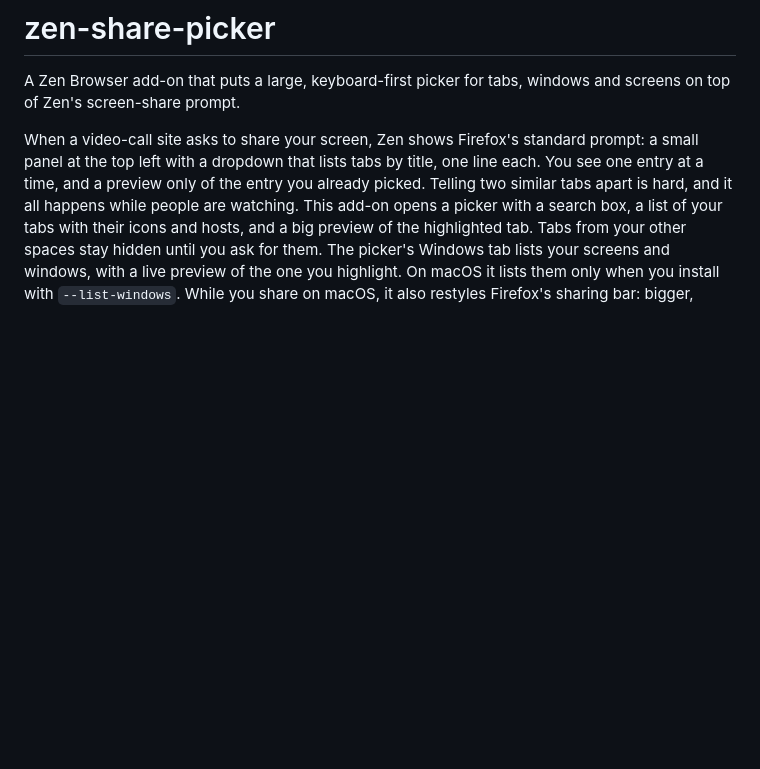
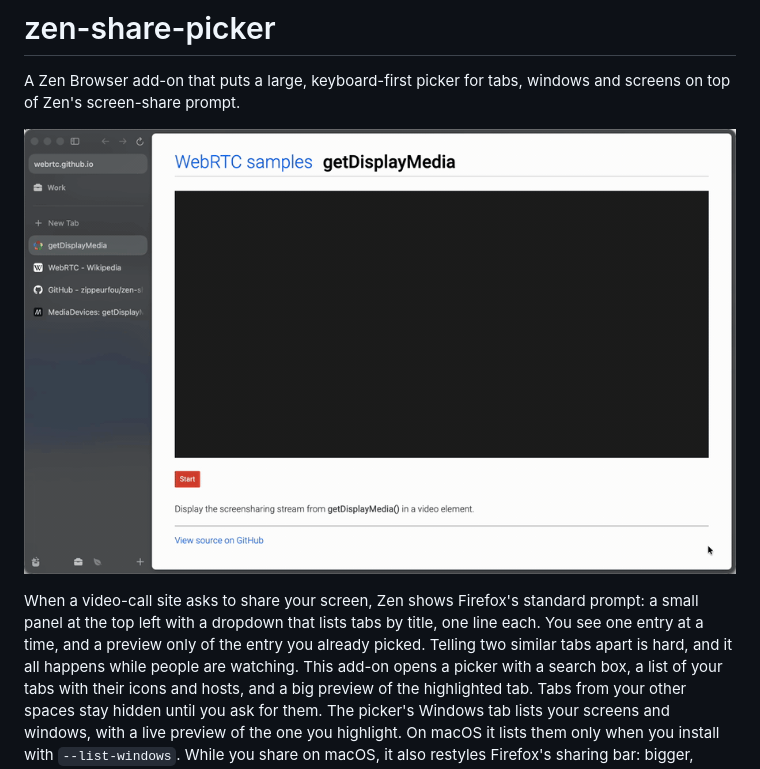
Before and after one commit to zippeurfou/zen-share-picker, a Markdown page: README.md, the part around the change. GitHub-like rendering; pictures changed too: docs/demo.gif (added); blank space fills up the shorter version.

Commit message:
docs: add a demo GIF to the README

```diff
--- a/README.md
+++ b/README.md
@@ -1,6 +1,8 @@
 # zen-share-picker
 
 A Zen Browser add-on that puts a large, keyboard-first picker for tabs, windows and screens on top of Zen's screen-share prompt.
+
+![Demo: a site asks to share the screen, typing "zen" in the picker narrows it to one tab, Enter shares it, and the sharing bar appears at the bottom](docs/demo.gif)
 
 When a video-call site asks to share your screen, Zen shows Firefox's standard prompt: a small panel at the top left with a dropdown that lists tabs by title, one line each. You see one entry at a time, and a preview only of the entry you already picked. Telling two similar tabs apart is hard, and it all happens while people are watching. This add-on opens a picker with a search box, a list of your tabs with their icons and hosts, and a big preview of the highlighted tab. Tabs from your other spaces stay hidden until you ask for them. The picker's Windows tab lists your screens and windows, with a live preview of the one you highlight. On macOS it lists them only when you install with `--list-windows`. While you share on macOS, it also restyles Firefox's sharing bar: bigger, rounded, at the bottom center, with a Hide button.
 
```
